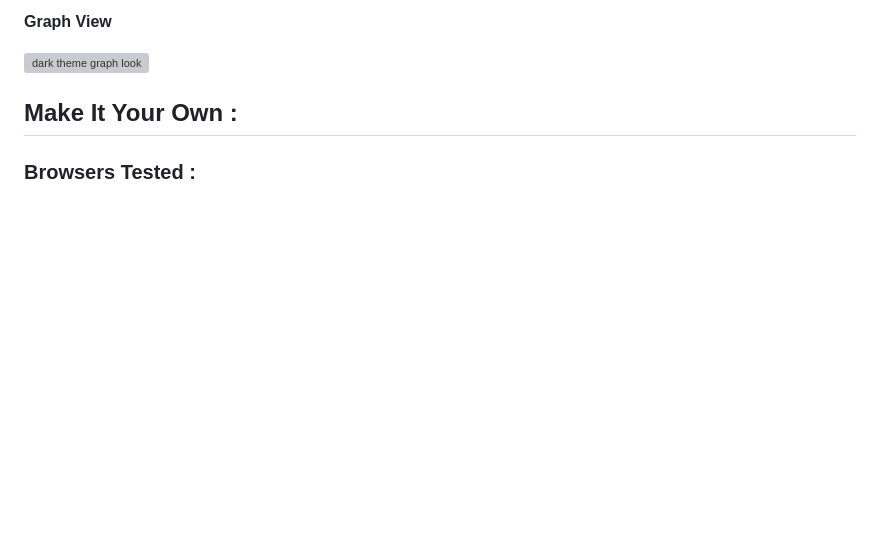
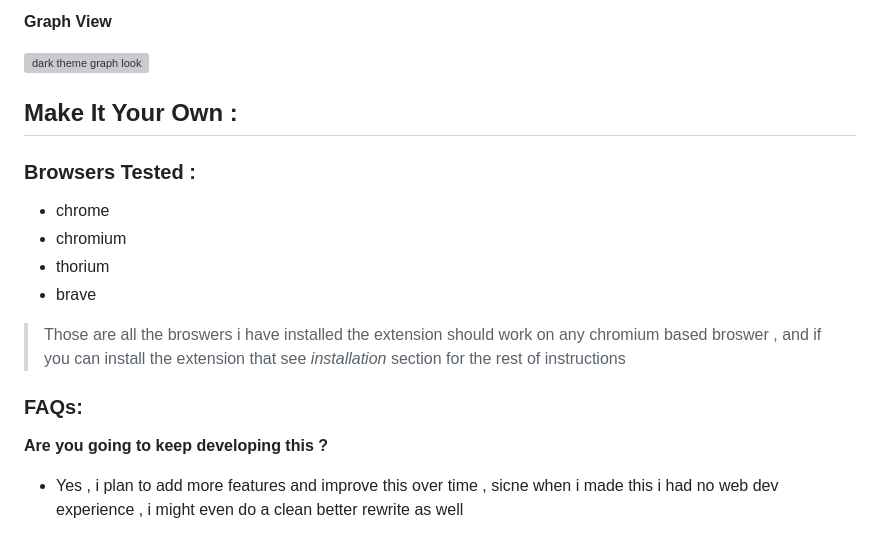
Before and after one commit to bilalazh/New-Tab-Custom-Page, a Markdown page: README.md, the part around the change. Rendered like a GitHub page; blank space fills up the shorter version; grey boxes are pictures that could not be loaded.

Commit message:
Readme.md -> added faqs

```diff
--- a/README.md
+++ b/README.md
@@ -201,3 +201,16 @@ Press ``Ctrl +R `` to reload the theme and you should see your image loaded
 
 
 ### Browsers  Tested :
+
+- chrome
+- chromium
+- thorium
+- brave
+
+> Those are all the broswers i have installed
+> the extension should work on any  chromium based broswer , and if you can install the extension that see _installation_ section for the rest of instructions
+
+### FAQs:
+
+ **Are you going to keep developing this ?**
+- Yes , i plan to add more features and improve this over time , sicne when i made this i had no web dev experience ,  i might even do a clean better rewrite as well
```
